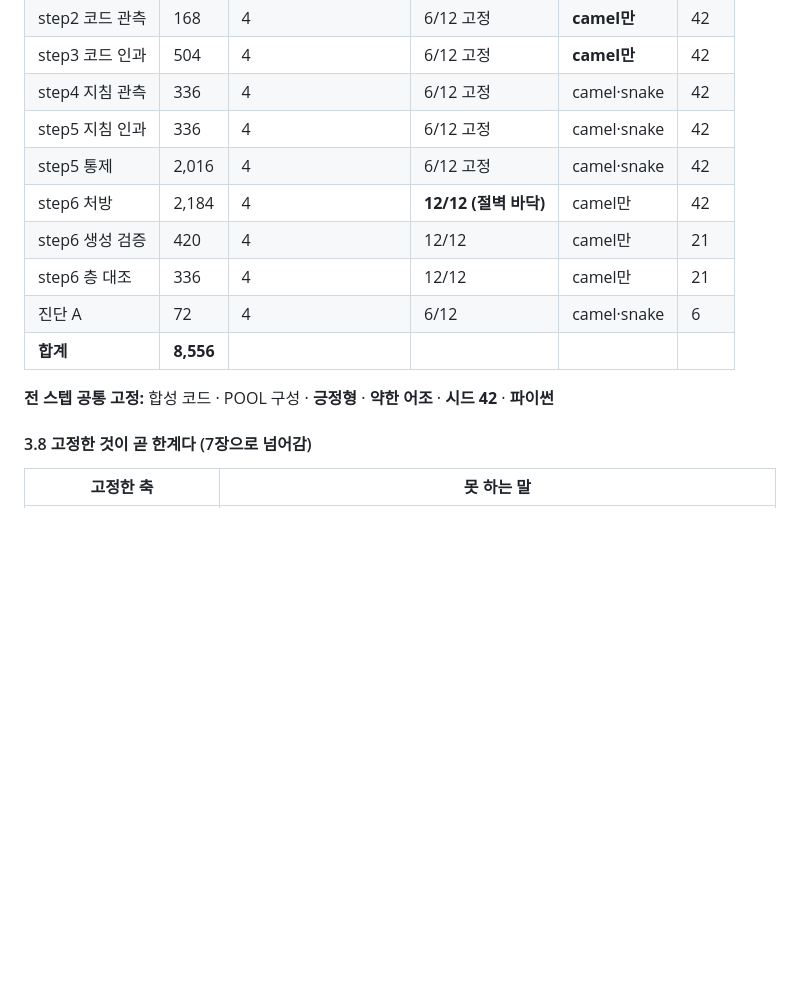
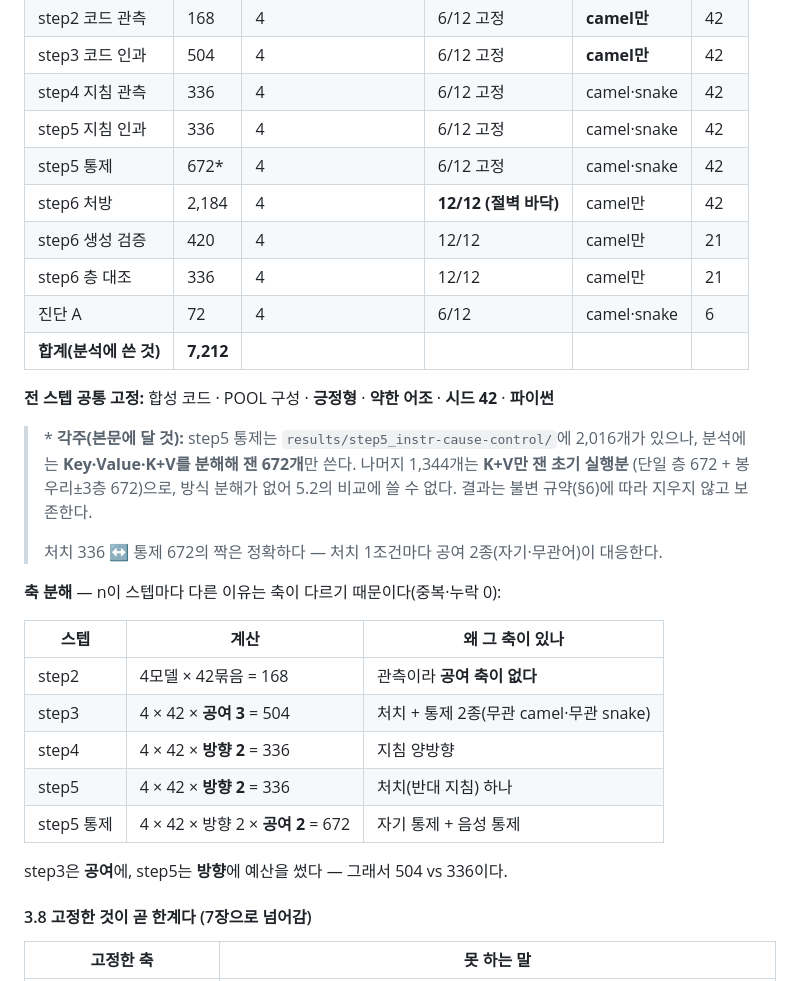
Before and after one commit to deanjs/HCLT_2026, a Markdown page: docs/논문구성_HCLT2026.md, the part around the change. GitHub-like rendering; blank space fills up the shorter version.

Commit message:
docs: step5 통제 2016개 중 분석에 쓰는 672개를 각주로 구분 + n 축분해 기록

```diff
--- a/docs/논문구성_HCLT2026.md
+++ b/docs/논문구성_HCLT2026.md
@@ -175,14 +175,33 @@ Every function name uses one of two styles only: camelCase or snake_case.
 | step3 코드 인과 | 504 | 4 | 6/12 고정 | **camel만** | 42 |
 | step4 지침 관측 | 336 | 4 | 6/12 고정 | camel·snake | 42 |
 | step5 지침 인과 | 336 | 4 | 6/12 고정 | camel·snake | 42 |
-| step5 통제 | 2,016 | 4 | 6/12 고정 | camel·snake | 42 |
+| step5 통제 | 672* | 4 | 6/12 고정 | camel·snake | 42 |
 | step6 처방 | 2,184 | 4 | **12/12 (절벽 바닥)** | camel만 | 42 |
 | step6 생성 검증 | 420 | 4 | 12/12 | camel만 | 21 |
 | step6 층 대조 | 336 | 4 | 12/12 | camel만 | 21 |
 | 진단 A | 72 | 4 | 6/12 | camel·snake | 6 |
-| **합계** | **8,556** | | | | |
+| **합계(분석에 쓴 것)** | **7,212** | | | | |
 
 **전 스텝 공통 고정:** 합성 코드 · POOL 구성 · **긍정형** · **약한 어조** · **시드 42** · **파이썬**
+
+> \* **각주(본문에 달 것):** step5 통제는 `results/step5_instr-cause-control/`에 2,016개가 있으나,
+> 분석에는 **Key·Value·K+V를 분해해 잰 672개**만 쓴다. 나머지 1,344개는 **K+V만 잰 초기 실행분**
+> (단일 층 672 + 봉우리±3층 672)으로, 방식 분해가 없어 5.2의 비교에 쓸 수 없다.
+> 결과는 불변 규약(§6)에 따라 지우지 않고 보존한다.
+>
+> 처치 336 ↔ 통제 672의 짝은 정확하다 — 처치 1조건마다 공여 2종(자기·무관어)이 대응한다.
+
+**축 분해** — n이 스텝마다 다른 이유는 축이 다르기 때문이다(중복·누락 0):
+
+| 스텝 | 계산 | 왜 그 축이 있나 |
+|---|---|---|
+| step2 | 4모델 × 42묶음 = 168 | 관측이라 **공여 축이 없다** |
+| step3 | 4 × 42 × **공여 3** = 504 | 처치 + 통제 2종(무관 camel·무관 snake) |
+| step4 | 4 × 42 × **방향 2** = 336 | 지침 양방향 |
+| step5 | 4 × 42 × **방향 2** = 336 | 처치(반대 지침) 하나 |
+| step5 통제 | 4 × 42 × 방향 2 × **공여 2** = 672 | 자기 통제 + 음성 통제 |
+
+step3은 **공여**에, step5는 **방향**에 예산을 썼다 — 그래서 504 vs 336이다.
 
 #### 3.8 고정한 것이 곧 한계다 (7장으로 넘어감)
 
```
Also changed, not shown: docs/step5/code.md (+13 -2 lines).
